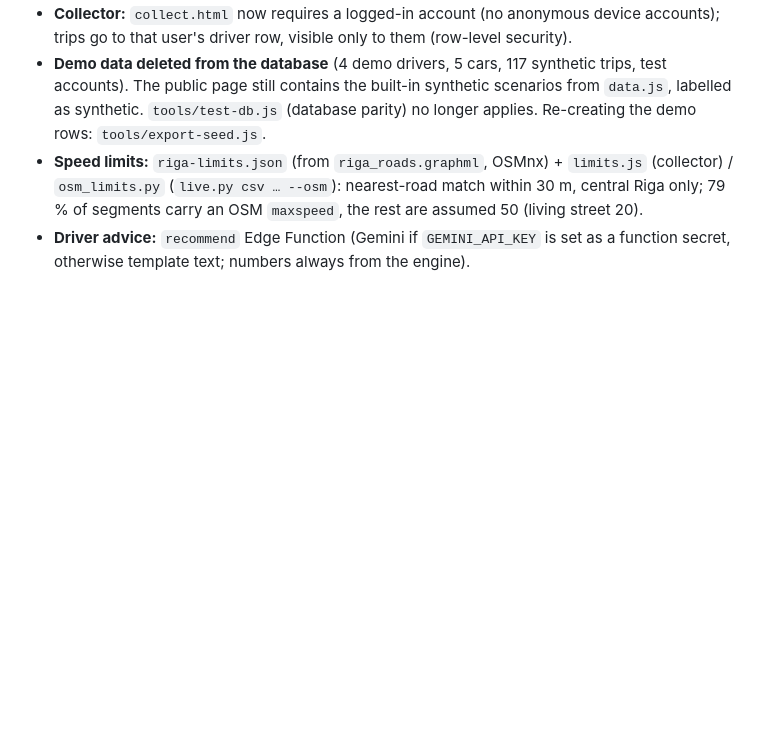
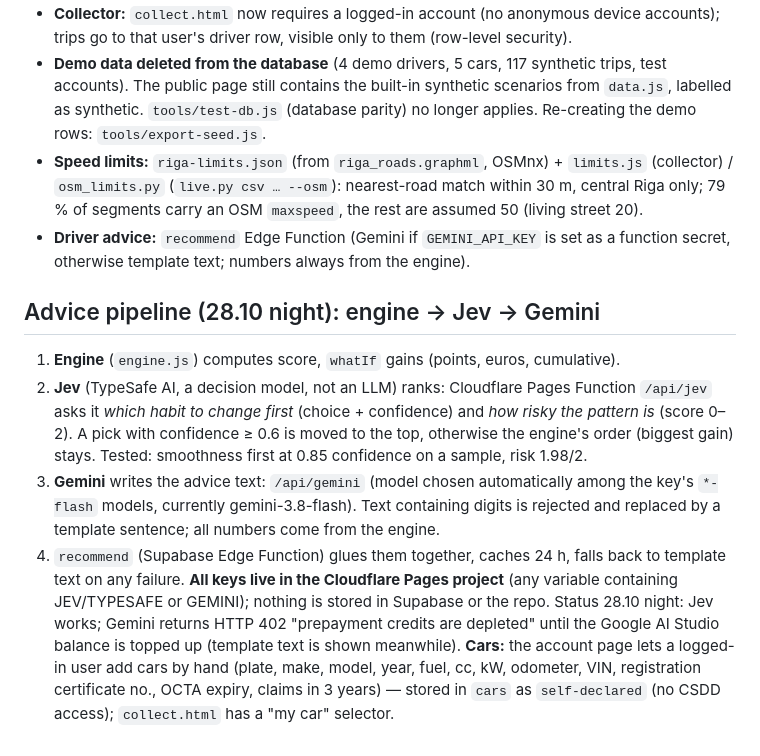
Before and after one commit to rderics/box-drive, a Markdown page: docs/INGEST.md, the part around the change. Rendered like a GitHub page; blank space fills up the shorter version.

Commit message:
Docs: advice pipeline (engine -> Jev -> Gemini), cars
Co-Authored-By: Claude Sonnet 5.5 <noreply@anthropic.com>

```diff
--- a/docs/INGEST.md
+++ b/docs/INGEST.md
@@ -54,3 +54,11 @@ Verified 28.10: anon → 401; user without consent → 403; with consent → 200
 - **Demo data deleted from the database** (4 demo drivers, 5 cars, 117 synthetic trips, test accounts). The public page still contains the built-in synthetic scenarios from `data.js`, labelled as synthetic. `tools/test-db.js` (database parity) no longer applies. Re-creating the demo rows: `tools/export-seed.js`.
 - **Speed limits:** `riga-limits.json` (from `riga_roads.graphml`, OSMnx) + `limits.js` (collector) / `osm_limits.py` (`live.py csv … --osm`): nearest-road match within 30 m, central Riga only; 79 % of segments carry an OSM `maxspeed`, the rest are assumed 50 (living street 20).
 - **Driver advice:** `recommend` Edge Function (Gemini if `GEMINI_API_KEY` is set as a function secret, otherwise template text; numbers always from the engine).
+
+## Advice pipeline (28.10 night): engine → Jev → Gemini
+1. **Engine** (`engine.js`) computes score, `whatIf` gains (points, euros, cumulative).
+2. **Jev** (TypeSafe AI, a decision model, not an LLM) ranks: Cloudflare Pages Function `/api/jev` asks it *which habit to change first* (choice + confidence) and *how risky the pattern is* (score 0–2). A pick with confidence ≥ 0.6 is moved to the top, otherwise the engine's order (biggest gain) stays. Tested: smoothness first at 0.85 confidence on a sample, risk 1.98/2.
+3. **Gemini** writes the advice text: `/api/gemini` (model chosen automatically among the key's `*-flash` models, currently gemini-3.8-flash). Text containing digits is rejected and replaced by a template sentence; all numbers come from the engine.
+4. `recommend` (Supabase Edge Function) glues them together, caches 24 h, falls back to template text on any failure. **All keys live in the Cloudflare Pages project** (any variable containing JEV/TYPESAFE or GEMINI); nothing is stored in Supabase or the repo.
+Status 28.10 night: Jev works; Gemini returns HTTP 402 "prepayment credits are depleted" until the Google AI Studio balance is topped up (template text is shown meanwhile).
+**Cars:** the account page lets a logged-in user add cars by hand (plate, make, model, year, fuel, cc, kW, odometer, VIN, registration certificate no., OCTA expiry, claims in 3 years) — stored in `cars` as `self-declared` (no CSDD access); `collect.html` has a "my car" selector.
```
